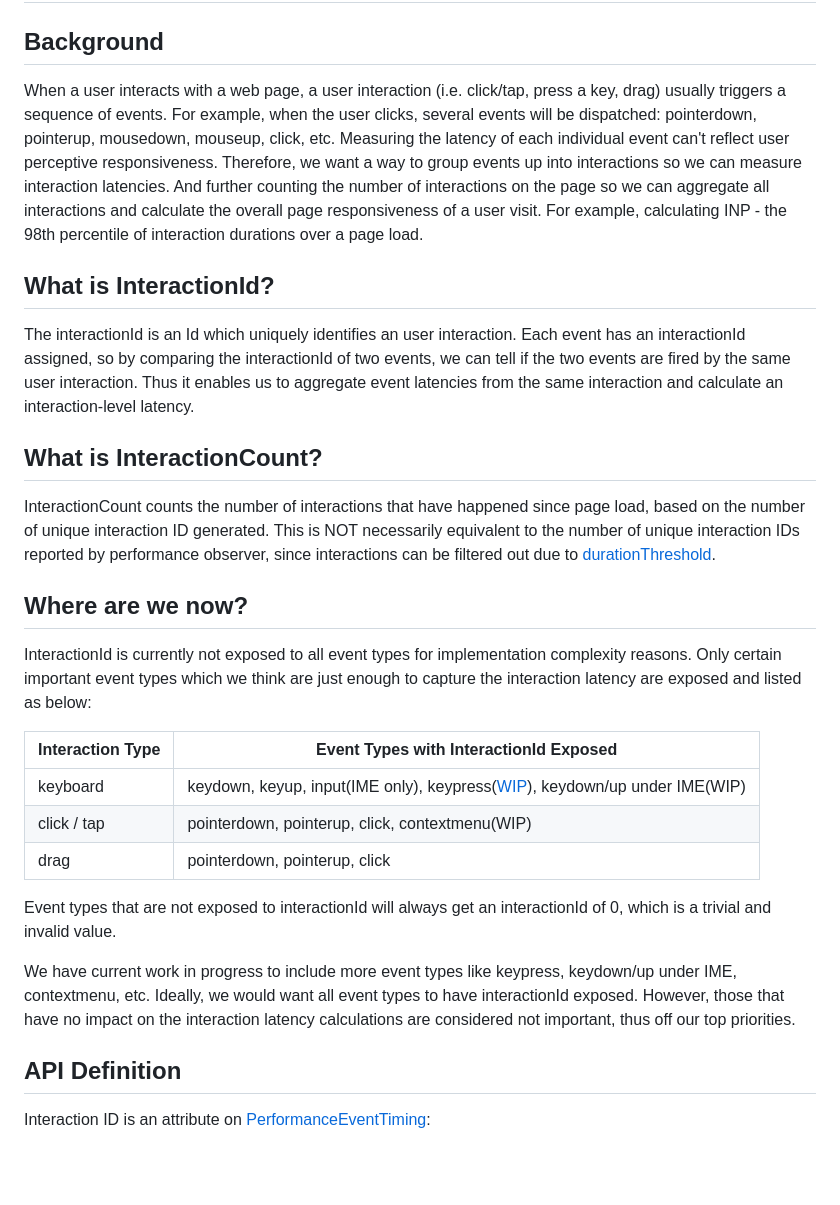
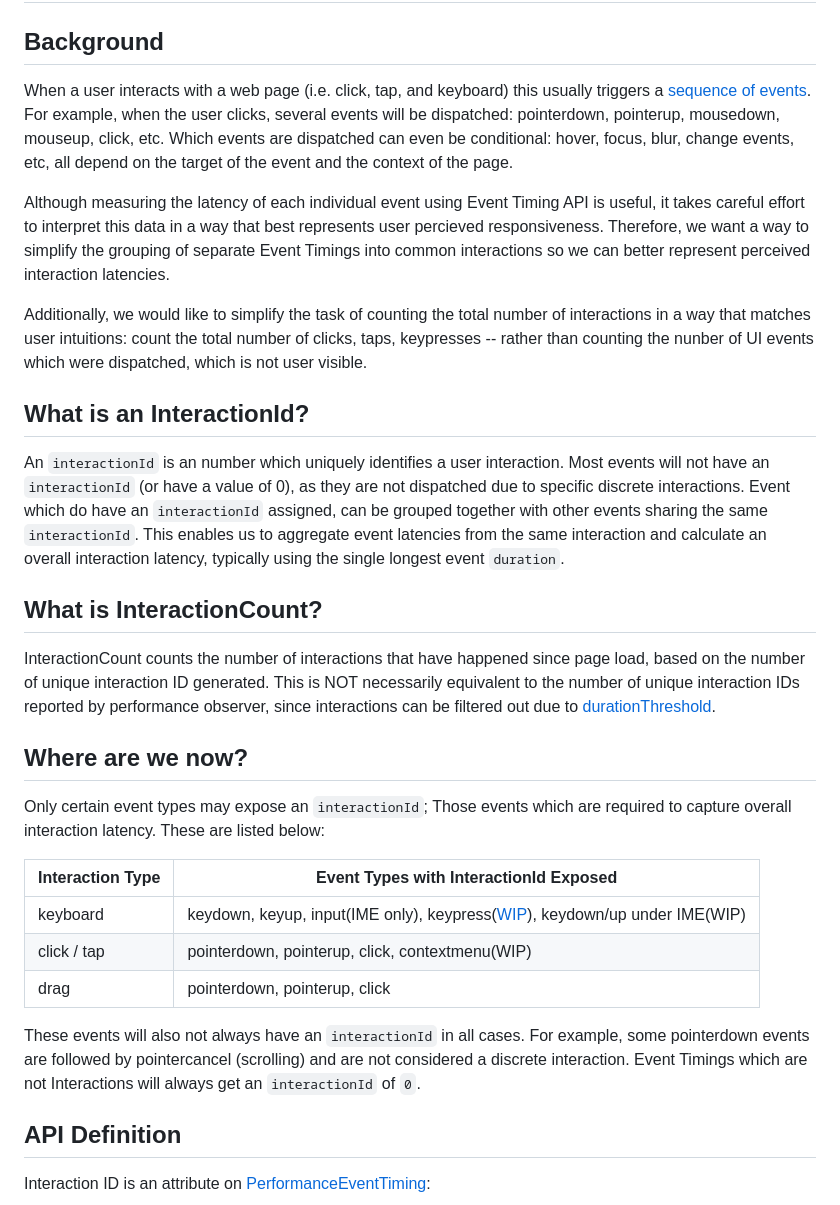
Before and after one commit to w3c/event-timing, a Markdown page: interactionID-explainer.md, the part around the change. GitHub-like rendering; blank space fills up the shorter version.

```diff
--- a/interactionID-explainer.md
+++ b/interactionID-explainer.md
@@ -2,11 +2,15 @@
 
 ## Background
 
-When a user interacts with a web page, a user interaction (i.e. click/tap, press a key, drag) usually triggers a sequence of events. For example, when the user clicks, several events will be dispatched: pointerdown, pointerup, mousedown, mouseup, click, etc. Measuring the latency of each individual event can't reflect user perceptive responsiveness. Therefore, we want a way to group events up into interactions so we can measure interaction latencies. And further counting the number of interactions on the page so we can aggregate all interactions and calculate the overall page responsiveness of a user visit. For example, calculating INP - the 98th percentile of interaction durations over a page load.
+When a user interacts with a web page (i.e. click, tap, and keyboard) this usually triggers a [sequence of events](https://www.w3.org/TR/uievents/). For example, when the user clicks, several events will be dispatched: pointerdown, pointerup, mousedown, mouseup, click, etc.  Which events are dispatched can even be conditional: hover, focus, blur, change events, etc, all depend on the target of the event and the context of the page.
 
-## What is InteractionId?
+Although measuring the latency of each individual event using Event Timing API is useful, it takes careful effort to interpret this data in a way that best represents user percieved responsiveness.  Therefore, we want a way to simplify the grouping of separate Event Timings into common interactions so we can better represent perceived interaction latencies.
 
-The interactionId is an Id which uniquely identifies an user interaction. Each event has an interactionId assigned, so by comparing the interactionId of two events, we can tell if the two events are fired by the same user interaction. Thus it enables us to aggregate event latencies from the same interaction and calculate an interaction-level latency.
+Additionally, we would like to simplify the task of counting the total number of interactions in a way that matches user intuitions: count the total number of clicks, taps, keypresses -- rather than counting the nunber of UI events which were dispatched, which is not user visible.
+
+## What is an InteractionId?
+
+An `interactionId` is an number which uniquely identifies a user interaction.  Most events will not have an `interactionId` (or have a value of 0), as they are not dispatched due to specific discrete interactions. Event which do have an `interactionId` assigned, can be grouped together with other events sharing the same `interactionId`. This enables us to aggregate event latencies from the same interaction and calculate an overall interaction latency, typically using the single longest event `duration`.
 
 ## What is InteractionCount?
 
@@ -14,7 +18,7 @@ InteractionCount counts the number of interactions that have happened since page
 
 ## Where are we now?
 
-InteractionId is currently not exposed to all event types for implementation complexity reasons. Only certain important event types which we think are just enough to capture the interaction latency are exposed and listed as below:
+Only certain event types may expose an `interactionId`; Those events which are required to capture overall interaction latency.  These are listed below:
 
 | Interaction Type | Event Types with InteractionId Exposed                                                                                           |
 | ----------- | ------------------------------------------------------------------------------------------------ |
@@ -22,9 +26,7 @@ InteractionId is currently not exposed to all event types for implementation com
 | click / tap | pointerdown, pointerup, click, contextmenu(WIP)                                                                    |
 | drag        | pointerdown, pointerup, click                                                                    |
 
-Event types that are not exposed to interactionId will always get an interactionId of 0, which is a trivial and invalid value.
-
-We have current work in progress to include more event types like keypress, keydown/up under IME, contextmenu, etc. Ideally, we would want all event types to have interactionId exposed. However, those that have no impact on the interaction latency calculations are considered not important, thus off our top priorities.
+These events will also not always have an `interactionId` in all cases.  For example, some pointerdown events are followed by pointercancel (scrolling) and are not considered a discrete interaction.  Event Timings which are not Interactions will always get an `interactionId` of `0`.
 
 ## API Definition
 
```
